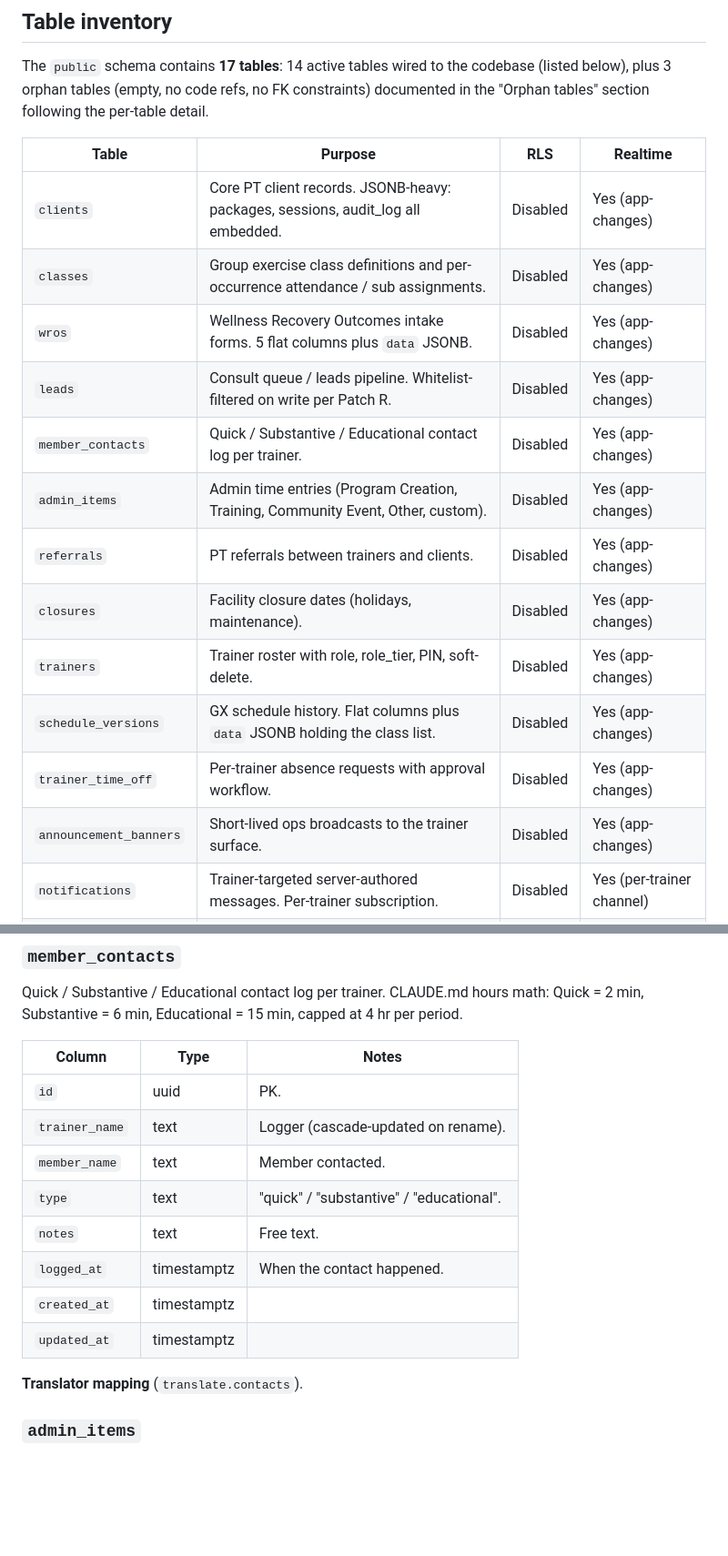
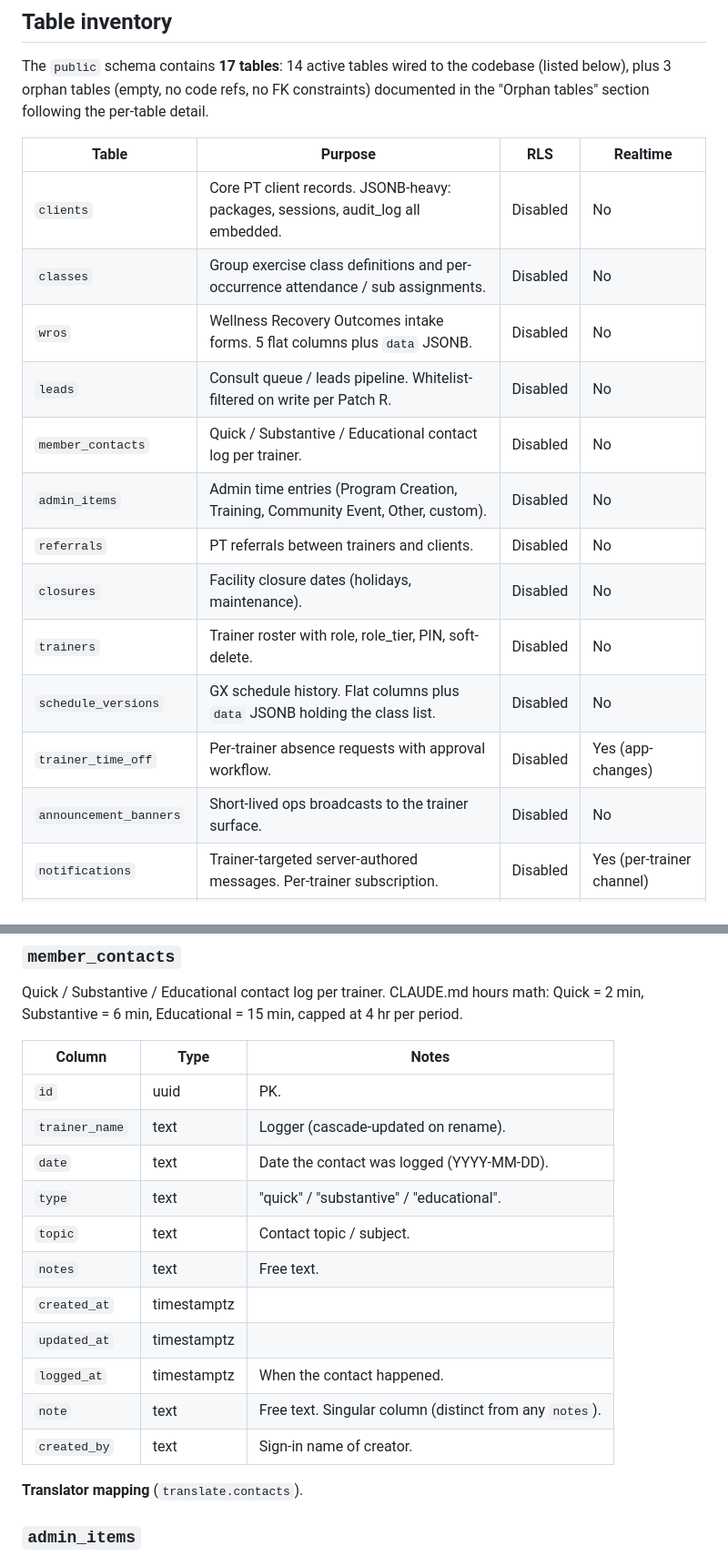
Before and after one commit to rgnmorrow33/rrpr-fitness-tracker, a Markdown page: docs/SCHEMA.md, 2 parts joined by grey strips. Shown at 91% size. Rendered like a GitHub page; blank space fills up the shorter version.

```diff
--- a/docs/SCHEMA.md
+++ b/docs/SCHEMA.md
@@ -36,18 +36,18 @@ following the per-table detail.
 <!-- AUTOGEN:table-inventory START -->
 | Table | Purpose | RLS | Realtime |
 |---|---|---|---|
-| `clients` | Core PT client records. JSONB-heavy: packages, sessions, audit_log all embedded. | Disabled | Yes (app-changes) |
-| `classes` | Group exercise class definitions and per-occurrence attendance / sub assignments. | Disabled | Yes (app-changes) |
-| `wros` | Wellness Recovery Outcomes intake forms. 5 flat columns plus `data` JSONB. | Disabled | Yes (app-changes) |
-| `leads` | Consult queue / leads pipeline. Whitelist-filtered on write per Patch R. | Disabled | Yes (app-changes) |
-| `member_contacts` | Quick / Substantive / Educational contact log per trainer. | Disabled | Yes (app-changes) |
-| `admin_items` | Admin time entries (Program Creation, Training, Community Event, Other, custom). | Disabled | Yes (app-changes) |
-| `referrals` | PT referrals between trainers and clients. | Disabled | Yes (app-changes) |
-| `closures` | Facility closure dates (holidays, maintenance). | Disabled | Yes (app-changes) |
-| `trainers` | Trainer roster with role, role_tier, PIN, soft-delete. | Disabled | Yes (app-changes) |
-| `schedule_versions` | GX schedule history. Flat columns plus `data` JSONB holding the class list. | Disabled | Yes (app-changes) |
+| `clients` | Core PT client records. JSONB-heavy: packages, sessions, audit_log all embedded. | Disabled | No |
+| `classes` | Group exercise class definitions and per-occurrence attendance / sub assignments. | Disabled | No |
+| `wros` | Wellness Recovery Outcomes intake forms. 5 flat columns plus `data` JSONB. | Disabled | No |
+| `leads` | Consult queue / leads pipeline. Whitelist-filtered on write per Patch R. | Disabled | No |
+| `member_contacts` | Quick / Substantive / Educational contact log per trainer. | Disabled | No |
+| `admin_items` | Admin time entries (Program Creation, Training, Community Event, Other, custom). | Disabled | No |
+| `referrals` | PT referrals between trainers and clients. | Disabled | No |
+| `closures` | Facility closure dates (holidays, maintenance). | Disabled | No |
+| `trainers` | Trainer roster with role, role_tier, PIN, soft-delete. | Disabled | No |
+| `schedule_versions` | GX schedule history. Flat columns plus `data` JSONB holding the class list. | Disabled | No |
 | `trainer_time_off` | Per-trainer absence requests with approval workflow. | Disabled | Yes (app-changes) |
-| `announcement_banners` | Short-lived ops broadcasts to the trainer surface. | Disabled | Yes (app-changes) |
+| `announcement_banners` | Short-lived ops broadcasts to the trainer surface. | Disabled | No |
 | `notifications` | Trainer-targeted server-authored messages. Per-trainer subscription. | Disabled | Yes (per-trainer channel) |
 | `settings` | Key-value store. Currently holds `admin_pin` row. | Disabled | No |
 <!-- AUTOGEN:table-inventory END -->
@@ -222,12 +229,15 @@ capped at 4 hr per period.
 |---|---|---|
 | `id` | uuid | PK. |
 | `trainer_name` | text | Logger (cascade-updated on rename). |
-| `member_name` | text | Member contacted. |
+| `date` | text | Date the contact was logged (YYYY-MM-DD). |
 | `type` | text | "quick" / "substantive" / "educational". |
+| `topic` | text | Contact topic / subject. |
 | `notes` | text | Free text. |
-| `logged_at` | timestamptz | When the contact happened. |
 | `created_at` | timestamptz | |
 | `updated_at` | timestamptz | |
+| `logged_at` | timestamptz | When the contact happened. |
+| `note` | text | Free text. Singular column (distinct from any `notes`). |
+| `created_by` | text | Sign-in name of creator. |
 <!-- AUTOGEN:columns:member_contacts END -->
 
 **Translator mapping** (`translate.contacts`).
```
Also changed, not shown: other parts of docs/SCHEMA.md (+73 -60 lines), CLAUDE.md (+13 -0 lines).
